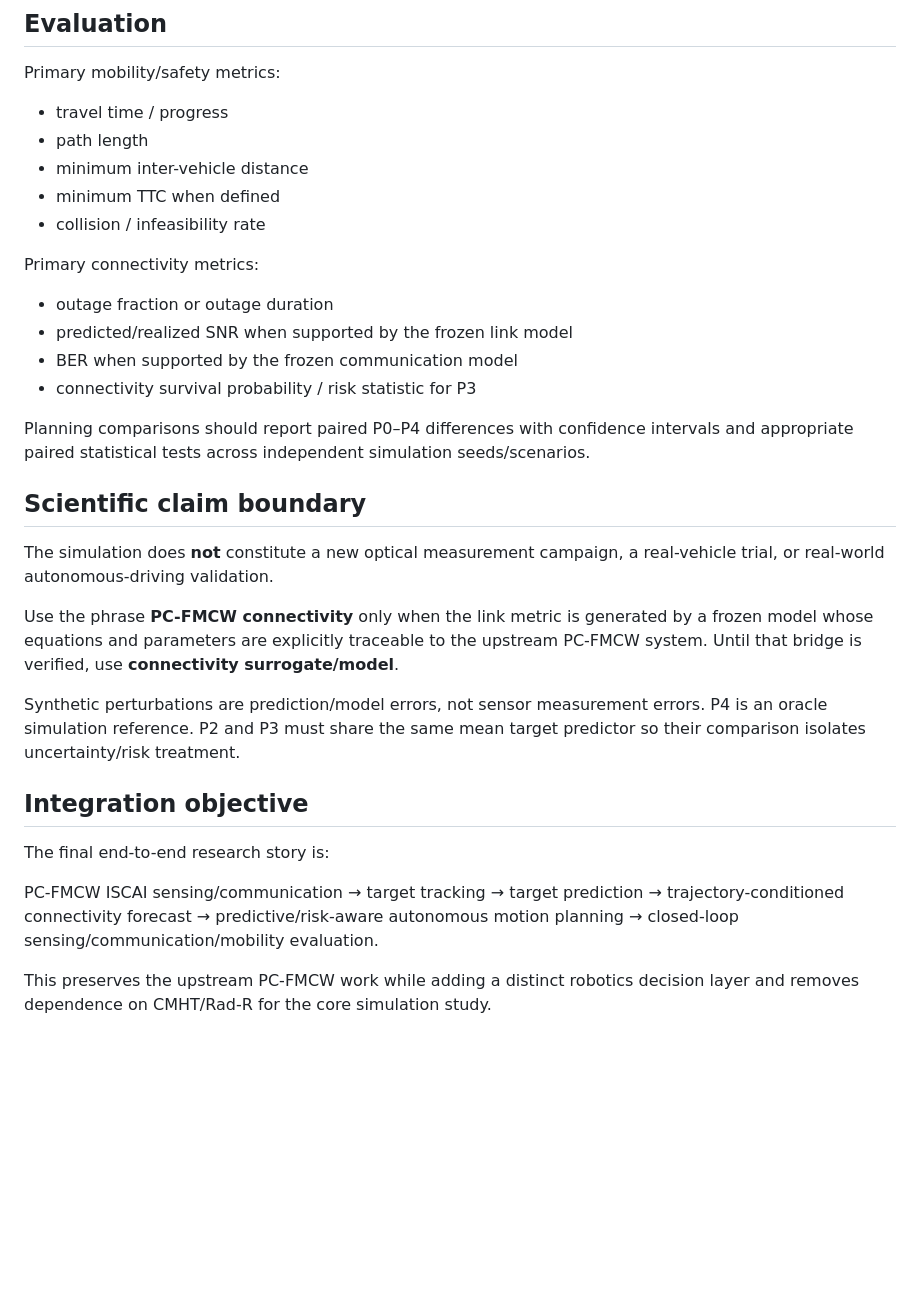
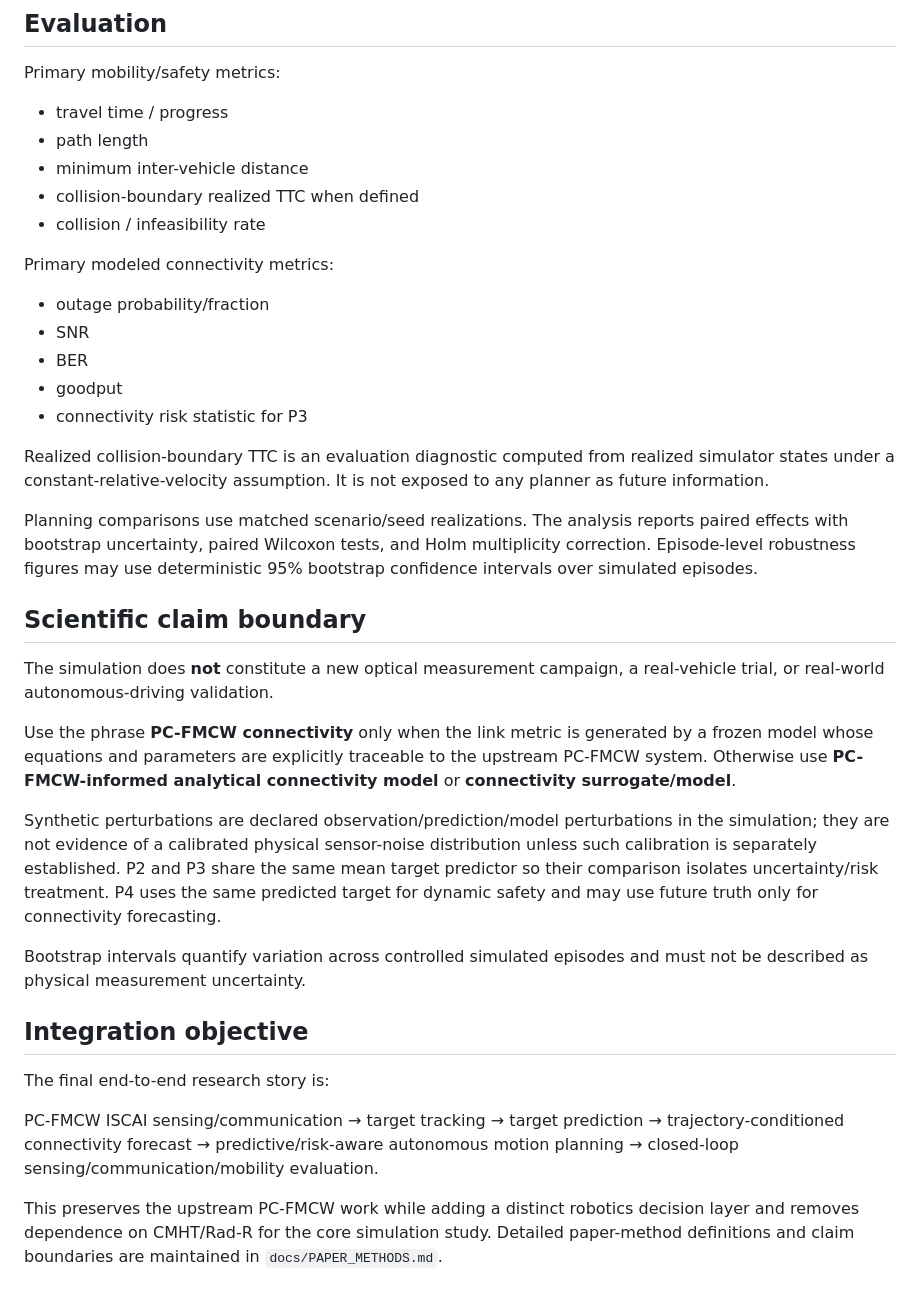
Before and after one commit to panagiotagrosdouli/pc-fmcw-robotics-planning, a Markdown page: docs/PC_FMCW_ROBOTICS_BRIDGE.md, the part around one of its changes. Rendered like a GitHub page; blank space fills up the shorter version.

```diff
--- a/docs/PC_FMCW_ROBOTICS_BRIDGE.md
+++ b/docs/PC_FMCW_ROBOTICS_BRIDGE.md
@@ -71,25 +75,30 @@ Primary mobility/safety metrics:
 - travel time / progress
 - path length
 - minimum inter-vehicle distance
-- minimum TTC when defined
+- collision-boundary realized TTC when defined
 - collision / infeasibility rate
 
-Primary connectivity metrics:
+Primary modeled connectivity metrics:
 
-- outage fraction or outage duration
-- predicted/realized SNR when supported by the frozen link model
-- BER when supported by the frozen communication model
-- connectivity survival probability / risk statistic for P3
+- outage probability/fraction
+- SNR
+- BER
+- goodput
+- connectivity risk statistic for P3
 
-Planning comparisons should report paired P0–P4 differences with confidence intervals and appropriate paired statistical tests across independent simulation seeds/scenarios.
+Realized collision-boundary TTC is an evaluation diagnostic computed from realized simulator states under a constant-relative-velocity assumption. It is not exposed to any planner as future information.
+
+Planning comparisons use matched scenario/seed realizations. The analysis reports paired effects with bootstrap uncertainty, paired Wilcoxon tests, and Holm multiplicity correction. Episode-level robustness figures may use deterministic 95% bootstrap confidence intervals over simulated episodes.
 
 ## Scientific claim boundary
 
 The simulation does **not** constitute a new optical measurement campaign, a real-vehicle trial, or real-world autonomous-driving validation.
 
-Use the phrase **PC-FMCW connectivity** only when the link metric is generated by a frozen model whose equations and parameters are explicitly traceable to the upstream PC-FMCW system. Until that bridge is verified, use **connectivity surrogate/model**.
+Use the phrase **PC-FMCW connectivity** only when the link metric is generated by a frozen model whose equations and parameters are explicitly traceable to the upstream PC-FMCW system. Otherwise use **PC-FMCW-informed analytical connectivity model** or **connectivity surrogate/model**.
 
-Synthetic perturbations are prediction/model errors, not sensor measurement errors. P4 is an oracle simulation reference. P2 and P3 must share the same mean target predictor so their comparison isolates uncertainty/risk treatment.
+Synthetic perturbations are declared observation/prediction/model perturbations in the simulation; they are not evidence of a calibrated physical sensor-noise distribution unless such calibration is separately established. P2 and P3 share the same mean target predictor so their comparison isolates uncertainty/risk treatment. P4 uses the same predicted target for dynamic safety and may use future truth only for connectivity forecasting.
+
+Bootstrap intervals quantify variation across controlled simulated episodes and must not be described as physical measurement uncertainty.
 
 ## Integration objective
 
@@ -97,4 +106,4 @@ The final end-to-end research story is:
 
 PC-FMCW ISCAI sensing/communication → target tracking → target prediction → trajectory-conditioned connectivity forecast → predictive/risk-aware autonomous motion planning → closed-loop sensing/communication/mobility evaluation.
 
-This preserves the upstream PC-FMCW work while adding a distinct robotics decision layer and removes dependence on CMHT/Rad-R for the core simulation study.
+This preserves the upstream PC-FMCW work while adding a distinct robotics decision layer and removes dependence on CMHT/Rad-R for the core simulation study. Detailed paper-method definitions and claim boundaries are maintained in `docs/PAPER_METHODS.md`.
```
Also changed, not shown: other parts of docs/PC_FMCW_ROBOTICS_BRIDGE.md (+20 -16 lines).
